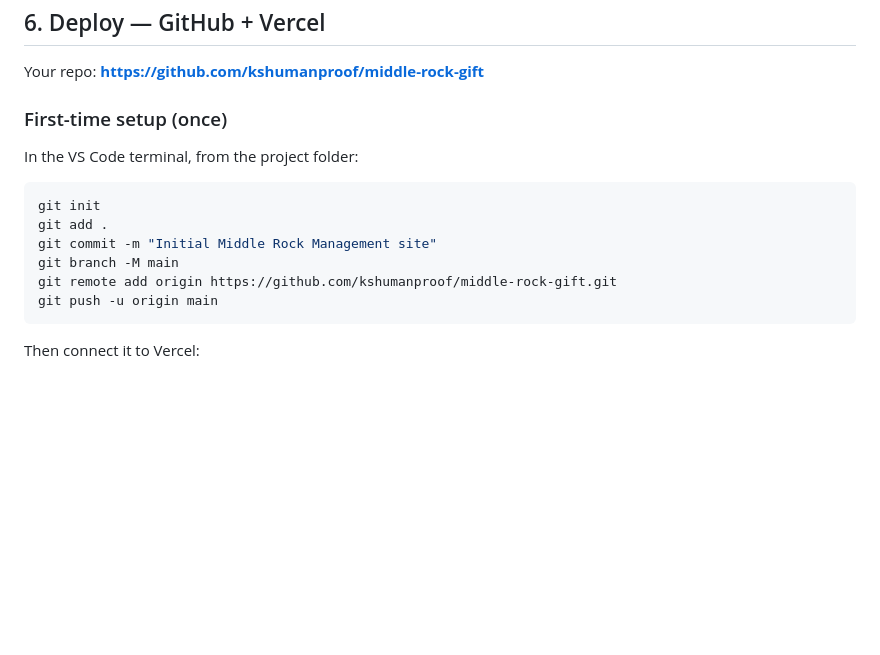
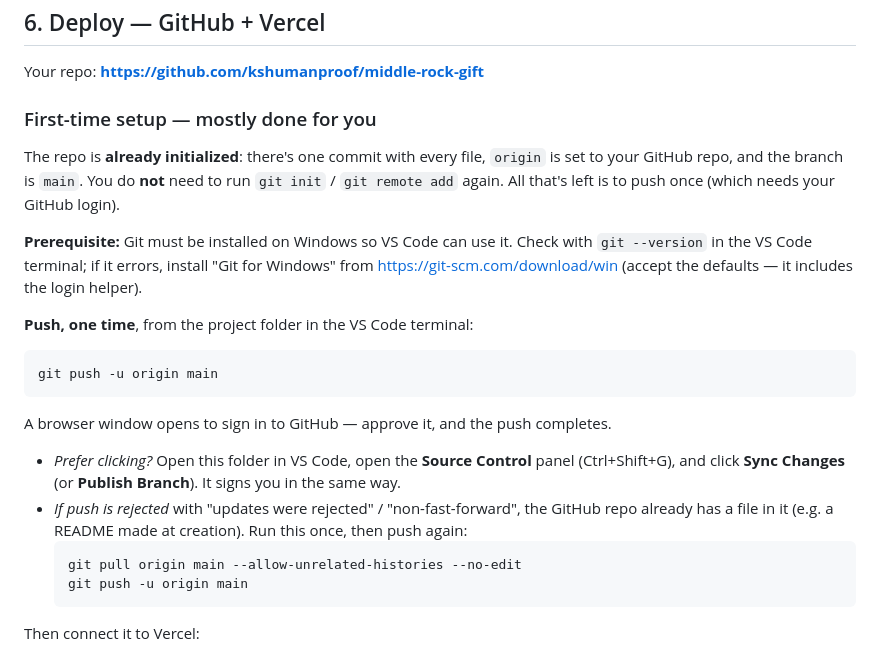
Before and after one commit to middlerockmanagement/middle-rock-site, a Markdown page: README.md, the part around the change. Drawn GitHub-style; blank space fills up the shorter version.

Commit message:
Clarify deploy instructions (repo pre-initialized)

````diff
--- a/README.md
+++ b/README.md
@@ -142,16 +142,29 @@ recommended dimensions.
 
 Your repo: **https://github.com/kshumanproof/middle-rock-gift**
 
-### First-time setup (once)
-In the VS Code terminal, from the project folder:
+### First-time setup — mostly done for you
+The repo is **already initialized**: there's one commit with every file, `origin` is set to your
+GitHub repo, and the branch is `main`. You do **not** need to run `git init` / `git remote add`
+again. All that's left is to push once (which needs your GitHub login).
+
+**Prerequisite:** Git must be installed on Windows so VS Code can use it. Check with
+`git --version` in the VS Code terminal; if it errors, install "Git for Windows" from
+https://git-scm.com/download/win (accept the defaults — it includes the login helper).
+
+**Push, one time**, from the project folder in the VS Code terminal:
 ```bash
-git init
-git add .
-git commit -m "Initial Middle Rock Management site"
-git branch -M main
-git remote add origin https://github.com/kshumanproof/middle-rock-gift.git
 git push -u origin main
 ```
+A browser window opens to sign in to GitHub — approve it, and the push completes.
+
+- *Prefer clicking?* Open this folder in VS Code, open the **Source Control** panel
+  (Ctrl+Shift+G), and click **Sync Changes** (or **Publish Branch**). It signs you in the same way.
+- *If push is rejected* with "updates were rejected" / "non-fast-forward", the GitHub repo
+  already has a file in it (e.g. a README made at creation). Run this once, then push again:
+  ```bash
+  git pull origin main --allow-unrelated-histories --no-edit
+  git push -u origin main
+  ```
 
 Then connect it to Vercel:
 1. Go to **vercel.com** and sign in with GitHub.
````
